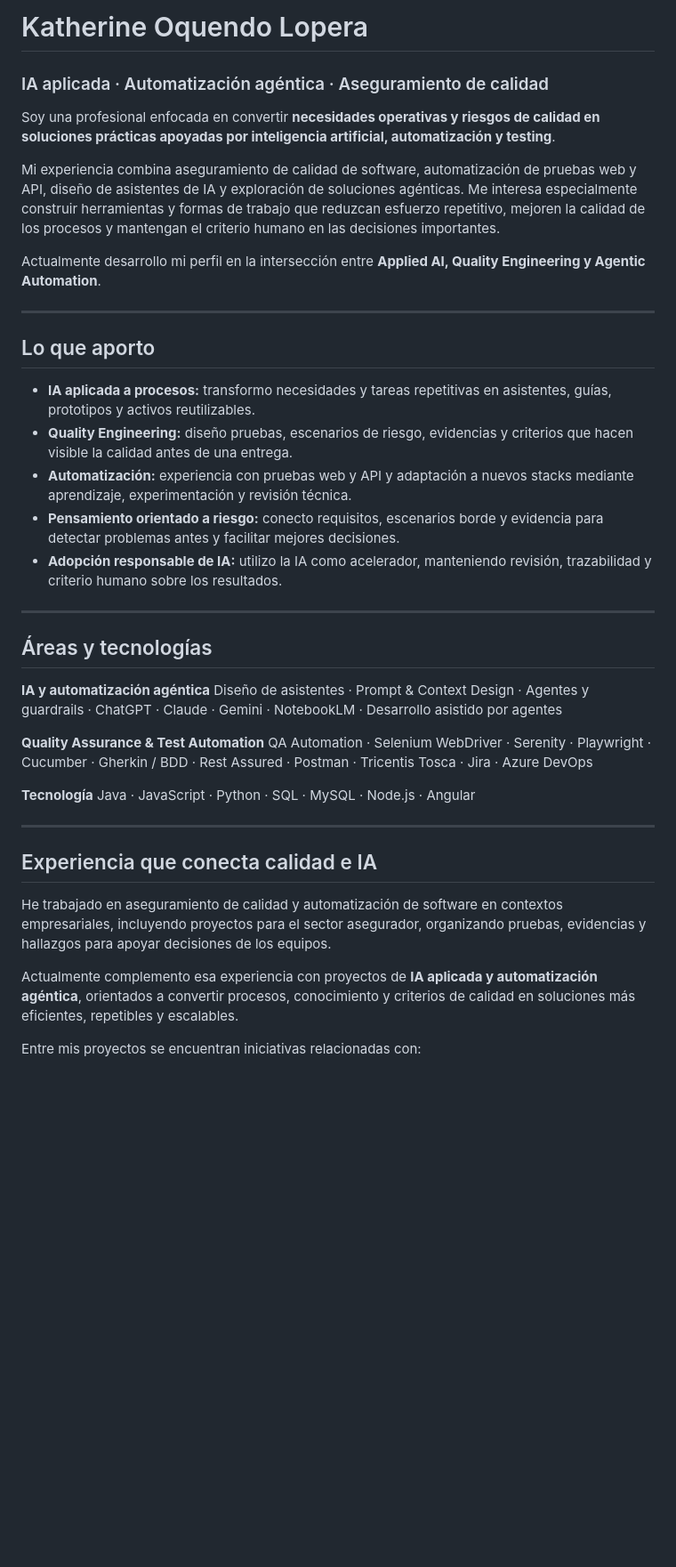
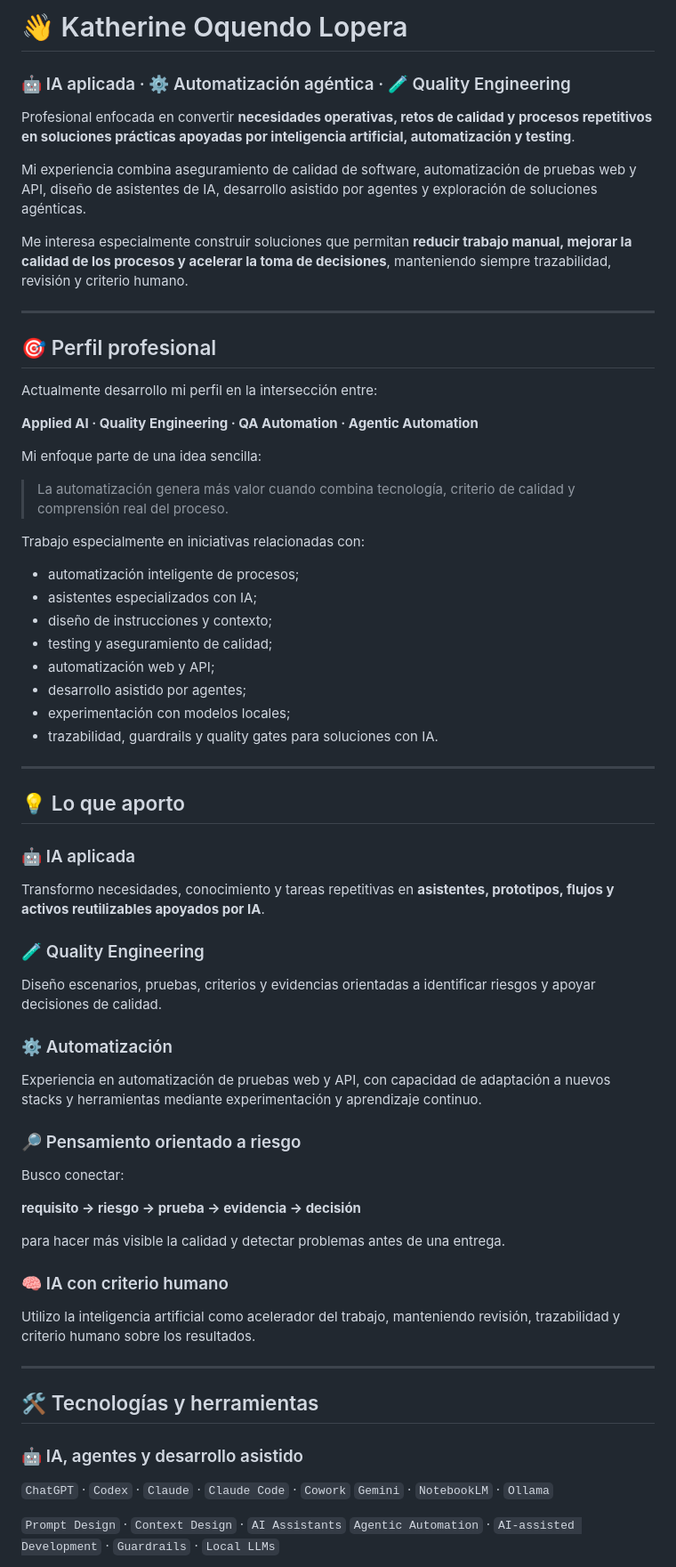
Before and after one commit to KatherinOquendo/KatherinOquendo.github.io, a Markdown page: README.md, the part around one of its changes. Shown at 89% size. Drawn GitHub-style; blank space fills up the shorter version.

Commit message:
Revise README for clarity and updated content
Updated the README to enhance clarity and modernize the presentation. Added sections on professional profile, areas of expertise, and interactive CV link.

```diff
--- a/README.md
+++ b/README.md
@@ -1,43 +1,73 @@
-# Katherine Oquendo Lopera
+# 👋 Katherine Oquendo Lopera
 
-### IA aplicada · Automatización agéntica · Aseguramiento de calidad
+### 🤖 IA aplicada · ⚙️ Automatización agéntica · 🧪 Quality Engineering
 
-Soy una profesional enfocada en convertir **necesidades operativas y riesgos de calidad en soluciones prácticas apoyadas por inteligencia artificial, automatización y testing**.
+Profesional enfocada en convertir **necesidades operativas, retos de calidad y procesos repetitivos en soluciones prácticas apoyadas por inteligencia artificial, automatización y testing**.
 
-Mi experiencia combina aseguramiento de calidad de software, automatización de pruebas web y API, diseño de asistentes de IA y exploración de soluciones agénticas. Me interesa especialmente construir herramientas y formas de trabajo que reduzcan esfuerzo repetitivo, mejoren la calidad de los procesos y mantengan el criterio humano en las decisiones importantes.
+Mi experiencia combina aseguramiento de calidad de software, automatización de pruebas web y API, diseño de asistentes de IA, desarrollo asistido por agentes y exploración de soluciones agénticas.
 
-Actualmente desarrollo mi perfil en la intersección entre **Applied AI, Quality Engineering y Agentic Automation**.
+Me interesa especialmente construir soluciones que permitan **reducir trabajo manual, mejorar la calidad de los procesos y acelerar la toma de decisiones**, manteniendo siempre trazabilidad, revisión y criterio humano.
 
 ---
 
-## Lo que aporto
+## 🎯 Perfil profesional
 
-* **IA aplicada a procesos:** transformo necesidades y tareas repetitivas en asistentes, guías, prototipos y activos reutilizables.
-* **Quality Engineering:** diseño pruebas, escenarios de riesgo, evidencias y criterios que hacen visible la calidad antes de una entrega.
-* **Automatización:** experiencia con pruebas web y API y adaptación a nuevos stacks mediante aprendizaje, experimentación y revisión técnica.
-* **Pensamiento orientado a riesgo:** conecto requisitos, escenarios borde y evidencia para detectar problemas antes y facilitar mejores decisiones.
-* **Adopción responsable de IA:** utilizo la IA como acelerador, manteniendo revisión, trazabilidad y criterio humano sobre los resultados.
+Actualmente desarrollo mi perfil en la intersección entre:
+
+**Applied AI · Quality Engineering · QA Automation · Agentic Automation**
+
+Mi enfoque parte de una idea sencilla:
+
+> La automatización genera más valor cuando combina tecnología, criterio de calidad y comprensión real del proceso.
+
+Trabajo especialmente en iniciativas relacionadas con:
+
+* automatización inteligente de procesos;
+* asistentes especializados con IA;
+* diseño de instrucciones y contexto;
+* testing y aseguramiento de calidad;
+* automatización web y API;
+* desarrollo asistido por agentes;
+* experimentación con modelos locales;
+* trazabilidad, guardrails y quality gates para soluciones con IA.
 
 ---
 
-## Áreas y tecnologías
+## 💡 Lo que aporto
 
-**IA y automatización agéntica**
-Diseño de asistentes · Prompt & Context Design · Agentes y guardrails · ChatGPT · Claude · Gemini · NotebookLM · Desarrollo asistido por agentes
+### 🤖 IA aplicada
 
-**Quality Assurance & Test Automation**
-QA Automation · Selenium WebDriver · Serenity · Playwright · Cucumber · Gherkin / BDD · Rest Assured · Postman · Tricentis Tosca · Jira · Azure DevOps
+Transformo necesidades, conocimiento y tareas repetitivas en **asistentes, prototipos, flujos y activos reutilizables apoyados por IA**.
 
-**Tecnología**
-Java · JavaScript · Python · SQL · MySQL · Node.js · Angular
+### 🧪 Quality Engineering
+
+Diseño escenarios, pruebas, criterios y evidencias orientadas a identificar riesgos y apoyar decisiones de calidad.
+
+### ⚙️ Automatización
+
+Experiencia en automatización de pruebas web y API, con capacidad de adaptación a nuevos stacks y herramientas mediante experimentación y aprendizaje continuo.
+
+### 🔎 Pensamiento orientado a riesgo
+
+Busco conectar:
+
+**requisito → riesgo → prueba → evidencia → decisión**
+
+para hacer más visible la calidad y detectar problemas antes de una entrega.
+
+### 🧠 IA con criterio humano
+
+Utilizo la inteligencia artificial como acelerador del trabajo, manteniendo revisión, trazabilidad y criterio humano sobre los resultados.
 
 ---
 
-## Experiencia que conecta calidad e IA
+## 🛠️ Tecnologías y herramientas
 
-He trabajado en aseguramiento de calidad y automatización de software en contextos empresariales, incluyendo proyectos para el sector asegurador, organizando pruebas, evidencias y hallazgos para apoyar decisiones de los equipos.
+### 🤖 IA, agentes y desarrollo asistido
 
-Actualmente complemento esa experiencia con proyectos de **IA aplicada y automatización agéntica**, orientados a convertir procesos, conocimiento y criterios de calidad en soluciones más eficientes, repetibles y escalables.
+`ChatGPT` · `Codex` · `Claude` · `Claude Code` · `Cowork`
+`Gemini` · `NotebookLM` · `Ollama`
 
-Entre mis proyectos se encuentran iniciativas relacionadas con:
+`Prompt Design` · `Context Design` · `AI Assistants`
+`Agentic Automation` · `AI-assisted Development` · `Guardrails` · `Local LLMs`
 
```
Also changed, not shown: other parts of README.md (+63 -11 lines).
